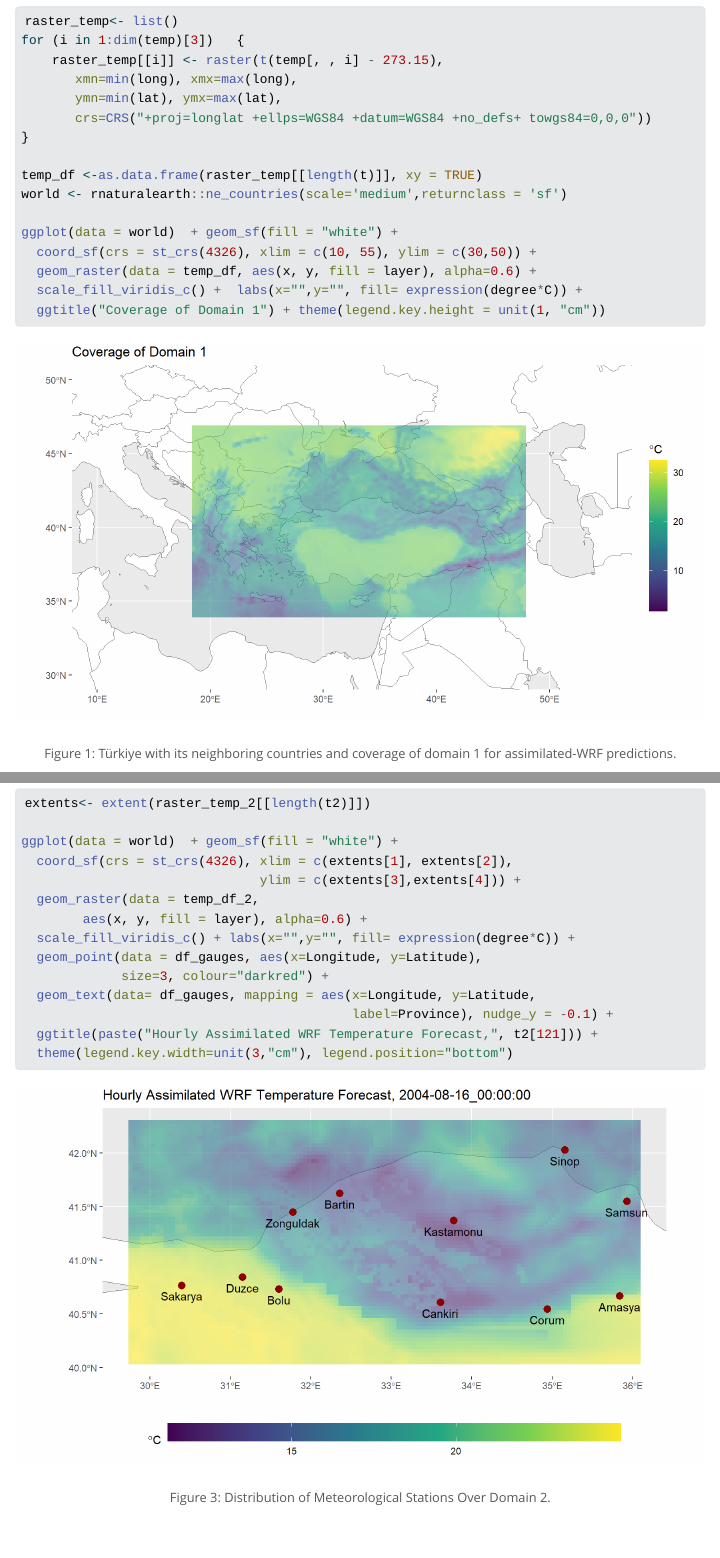
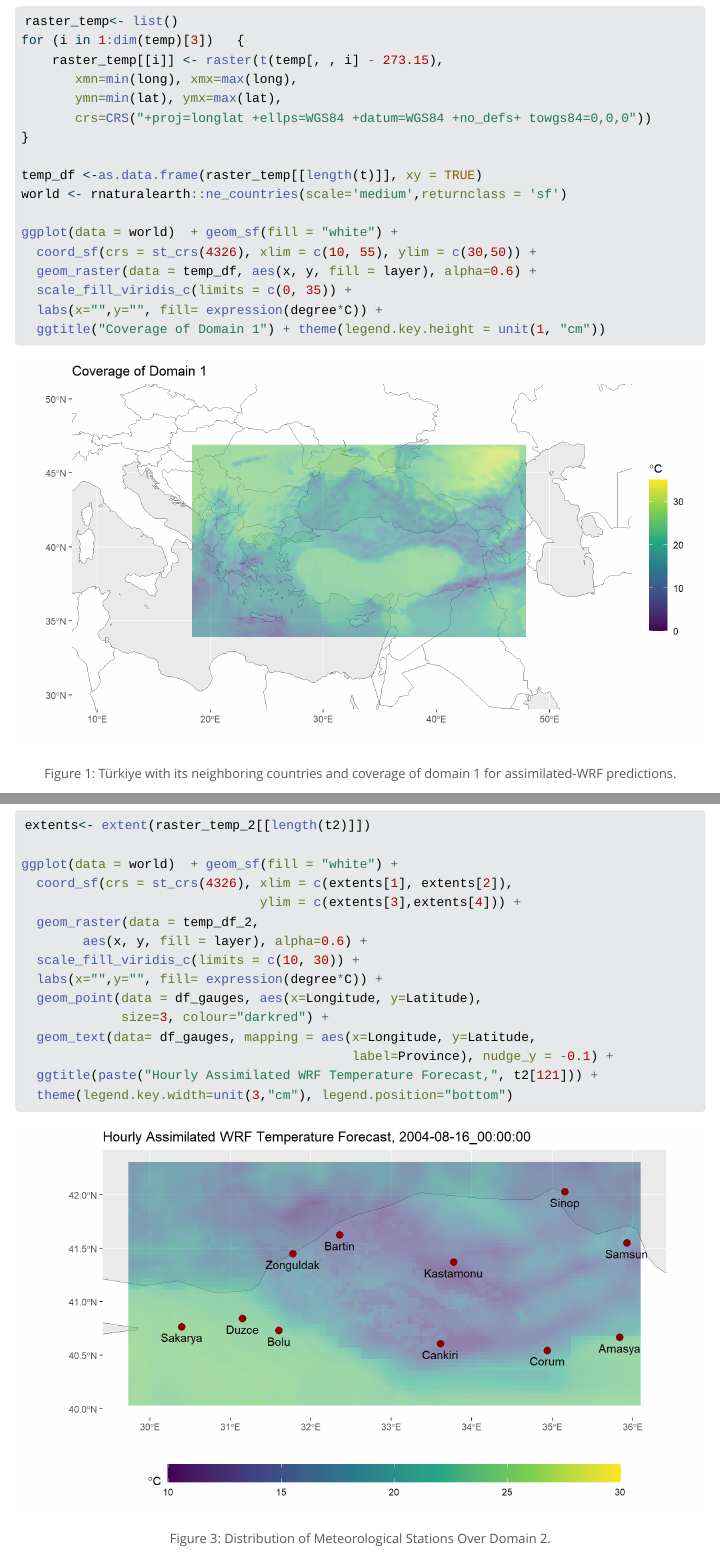
Before and after one commit to maksoy88bjk/STAT_570_FINAL_PROJECT_MAKSOY-SAKIL, a Quarto document (WRF.qmd): the page in a window 1100 px wide, from 4400 px down, and a second part further down, joined at a grey line. The pictures show the output file WRF.html that the author committed with the source, opened offline; Quarto's library style sheets are replaced by a plain one without menus; long lines of code are wrapped.

Commit message:
tenth_4 commit by maksoy

````diff
--- a/WRF.qmd
+++ b/WRF.qmd
@@ -134,7 +134,8 @@ world <- rnaturalearth::ne_countries(scale='medium',returnclass = 'sf')
 ggplot(data = world)  + geom_sf(fill = "white") +
   coord_sf(crs = st_crs(4326), xlim = c(10, 55), ylim = c(30,50)) +
   geom_raster(data = temp_df, aes(x, y, fill = layer), alpha=0.6) +
-  scale_fill_viridis_c() +  labs(x="",y="", fill= expression(degree*C)) +
+  scale_fill_viridis_c(limits = c(0, 35)) +
+  labs(x="",y="", fill= expression(degree*C)) +
   ggtitle("Coverage of Domain 1") + theme(legend.key.height = unit(1, "cm"))
 ```
 
@@ -245,7 +246,8 @@ ggplot(data = world)  + geom_sf(fill = "white") +
                                ylim = c(extents[3],extents[4])) +
   geom_raster(data = temp_df_2,
         aes(x, y, fill = layer), alpha=0.6) +
-  scale_fill_viridis_c() + labs(x="",y="", fill= expression(degree*C)) +
+  scale_fill_viridis_c(limits = c(10, 30)) +
+  labs(x="",y="", fill= expression(degree*C)) +
   geom_point(data = df_gauges, aes(x=Longitude, y=Latitude),
              size=3, colour="darkred") +
   geom_text(data= df_gauges, mapping = aes(x=Longitude, y=Latitude,
````
Also changed, not shown: WRF.html, WRF_files/figure-html/fig-domain1-1.png, WRF_files/figure-html/fig-gauges-1.png.
